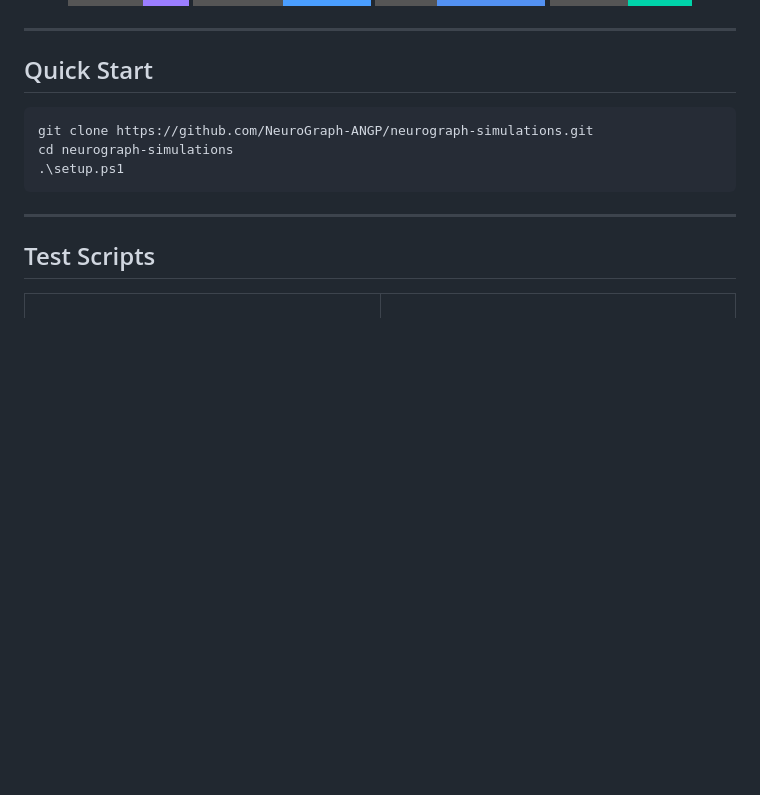
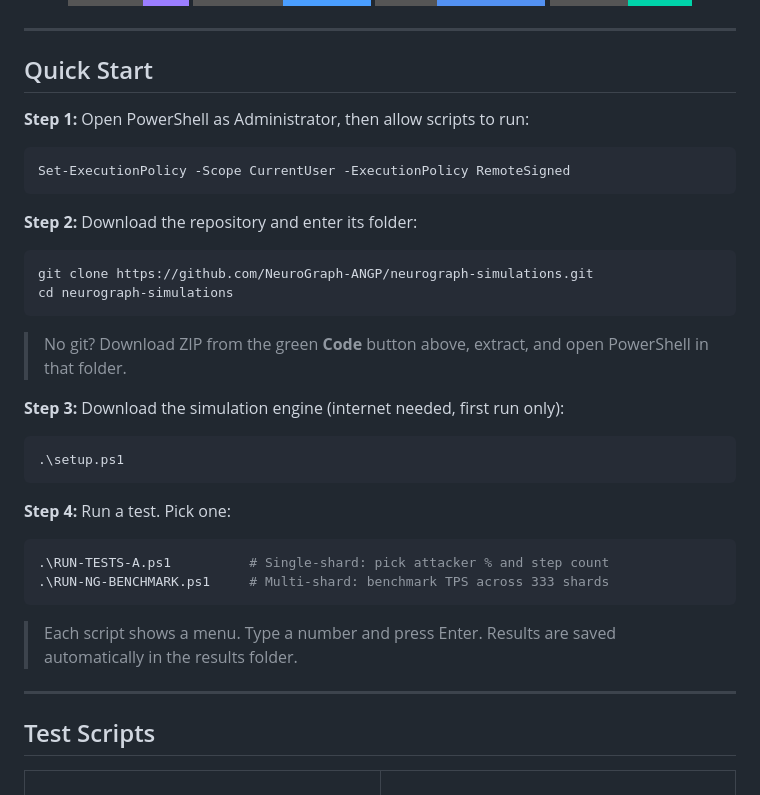
Before and after one commit to NeuroGraph-ANGP/neurograph-simulations, a Markdown page: README.md, the part around the change. GitHub-like rendering; badges without logos; blank space fills up the shorter version.

Commit message:
Add step-by-step instructions: ExecutionPolicy, git alternative, menu explanation

````diff
--- a/README.md
+++ b/README.md
@@ -18,11 +18,35 @@
 
 ## Quick Start
 
+**Step 1:** Open PowerShell as Administrator, then allow scripts to run:
+
+```powershell
+Set-ExecutionPolicy -Scope CurrentUser -ExecutionPolicy RemoteSigned
+```
+
+**Step 2:** Download the repository and enter its folder:
+
 ```powershell
 git clone https://github.com/NeuroGraph-ANGP/neurograph-simulations.git
 cd neurograph-simulations
+```
+
+> No git? Download ZIP from the green **Code** button above, extract, and open PowerShell in that folder.
+
+**Step 3:** Download the simulation engine (internet needed, first run only):
+
+```powershell
 .\setup.ps1
 ```
+
+**Step 4:** Run a test. Pick one:
+
+```powershell
+.\RUN-TESTS-A.ps1          # Single-shard: pick attacker % and step count
+.\RUN-NG-BENCHMARK.ps1     # Multi-shard: benchmark TPS across 333 shards
+```
+
+> Each script shows a menu. Type a number and press Enter. Results are saved automatically in the results folder.
 
 ---
 
````
